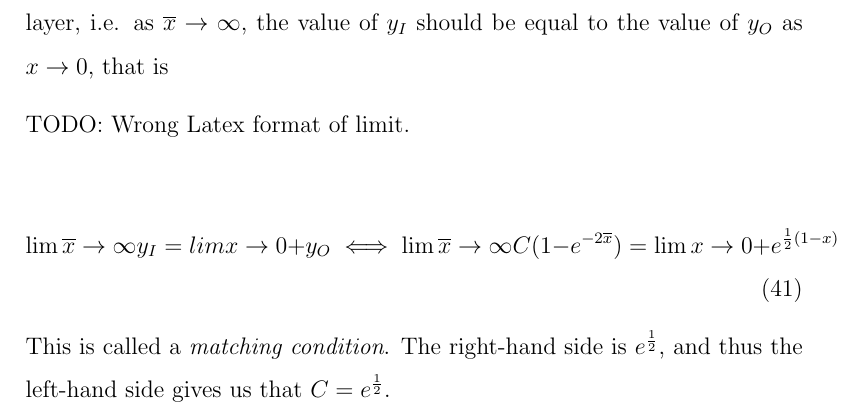
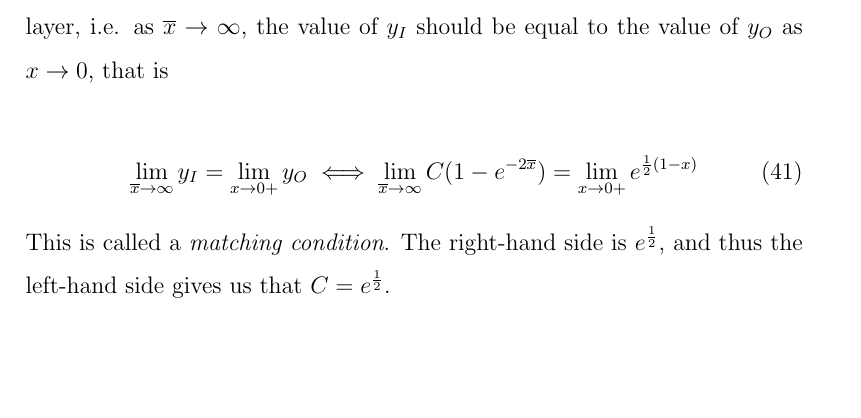
Before and after one commit to oskarth/perturbation, a LaTeX paper (fresh.tex): part of page 14 of 27, cut so that both start at the same text, the shorter picture padded with empty space. Compiled offline with pdfLaTeX.

Commit message:
fix wrong lim

```diff
--- a/fresh.tex
+++ b/fresh.tex
@@ -411,11 +411,9 @@ If we imagine a particle tracing the x-axis rightward, as we exit the boundary
 layer, i.e. as $\overline{x} \to \infty$, the value of $y_I$ should be equal to
 the value of $y_O$ as $x \to 0$, that is
 
-TODO: Wrong Latex format of limit.
-
 \begin{equation}
-\lim \overline{x} \to \infty y_I = \\lim x \to 0+ y_O \iff
-\lim \overline{x} \to \infty C(1 - e^{-2\overline{x}}) = \lim x \to 0+ e^{\frac{1}{2}(1-x)}
+\lim_{\overline{x} \to \infty} y_I = \lim_{x\to 0+} y_O \iff
+\lim_{\overline{x} \to \infty} C(1 - e^{-2\overline{x}}) = \lim_{x \to 0+} e^{\frac{1}{2}(1-x)}
 \end{equation}
 
 This is called a \textit{matching condition}. The right-hand side is
```
Also changed, not shown: 1 other file.
